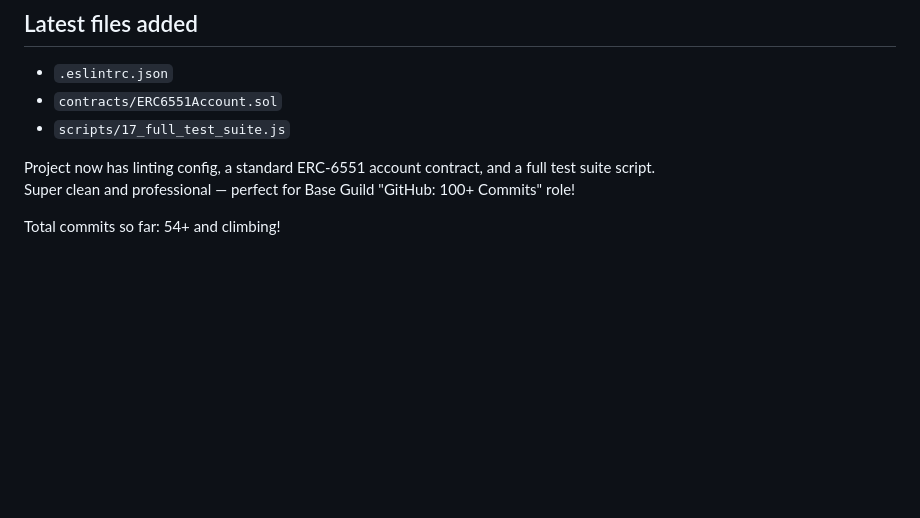
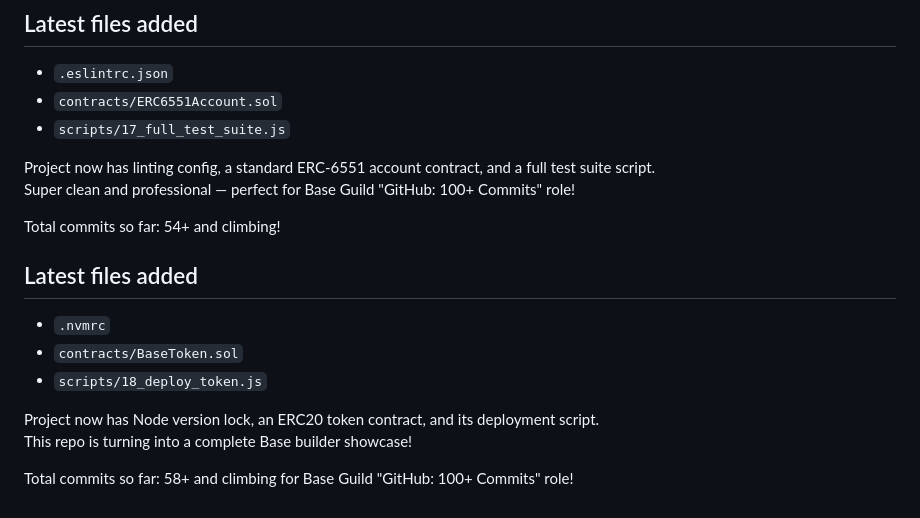
Before and after one commit to apexdegen/my-base-builder-demo, a Markdown page: README.md, the part around the change. Drawn GitHub-style; blank space fills up the shorter version.

Commit message:
docs: update README with nvmrc, BaseToken and deploy script

```diff
--- a/README.md
+++ b/README.md
@@ -112,3 +112,12 @@ Project now has linting config, a standard ERC-6551 account contract, and a full
 Super clean and professional — perfect for Base Guild "GitHub: 100+ Commits" role!
 
 Total commits so far: 54+ and climbing!
+## Latest files added
+- `.nvmrc`
+- `contracts/BaseToken.sol`
+- `scripts/18_deploy_token.js`
+
+Project now has Node version lock, an ERC20 token contract, and its deployment script.
+This repo is turning into a complete Base builder showcase!
+
+Total commits so far: 58+ and climbing for Base Guild "GitHub: 100+ Commits" role!
```
